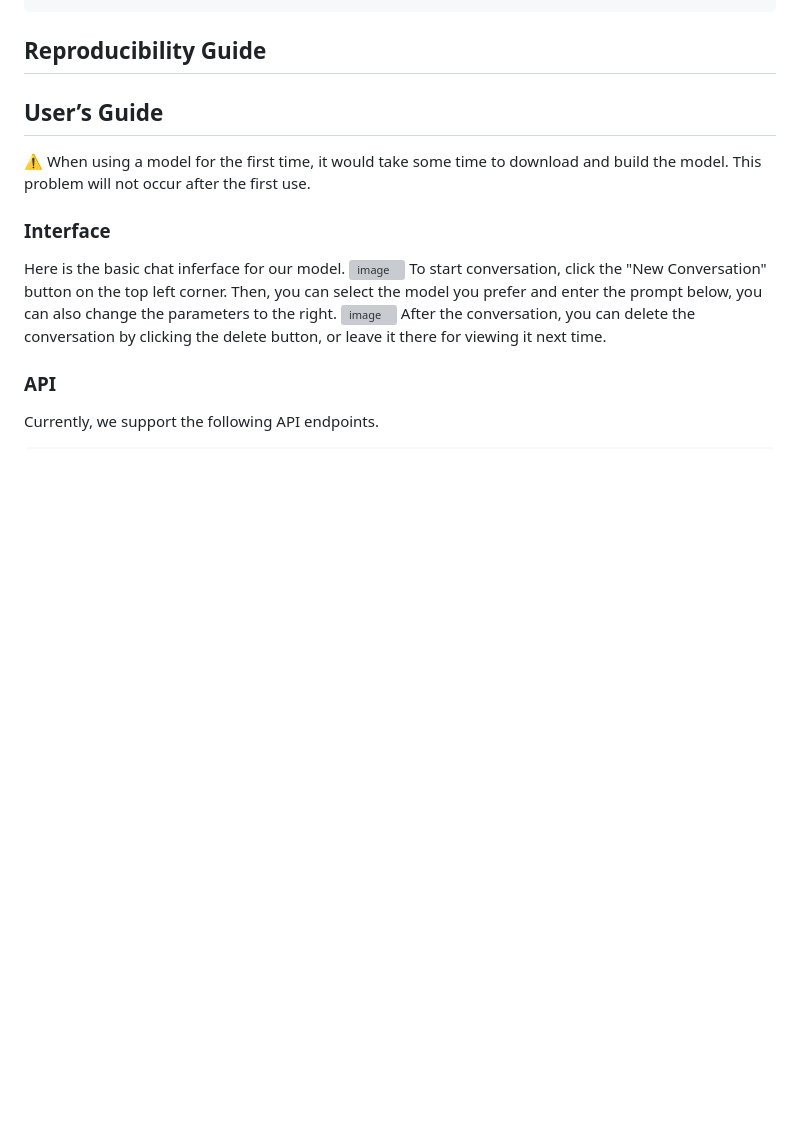
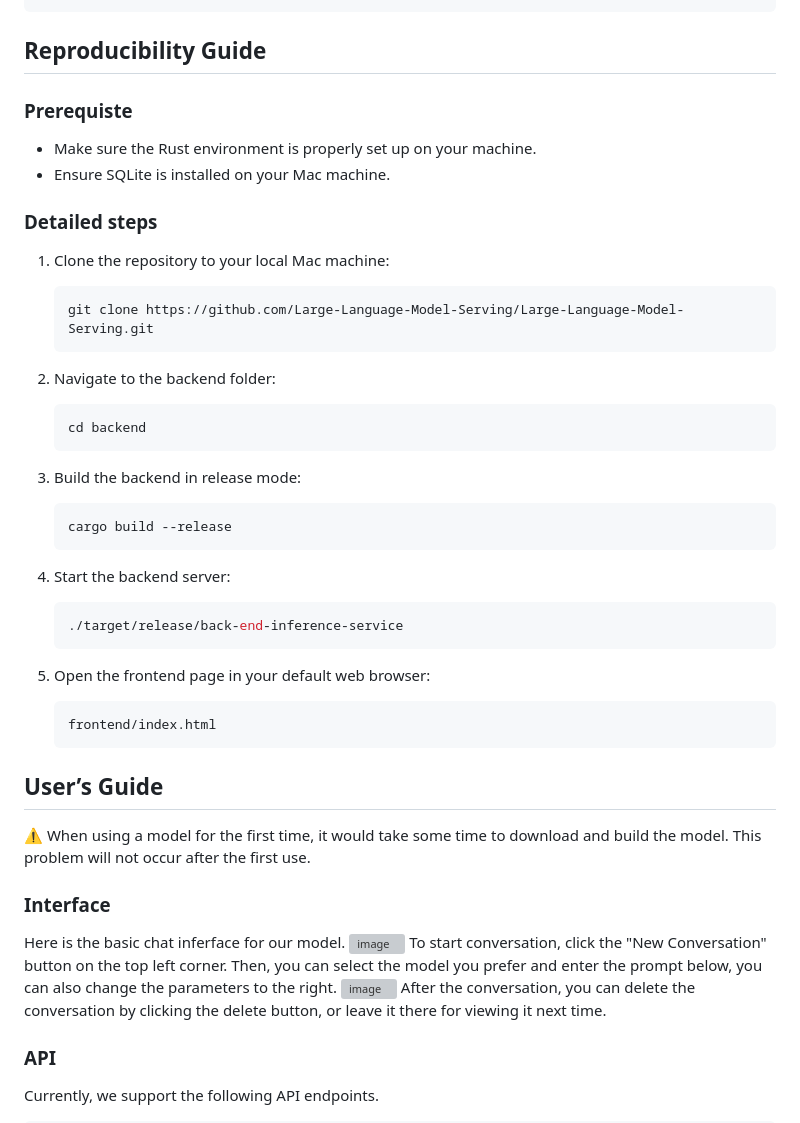
Before and after one commit to Large-Language-Model-Serving/Large-Language-Model-Serving, a Markdown page: README.md, the part around the change. GitHub-like rendering; blank space fills up the shorter version; grey boxes are pictures that could not be loaded.

Commit message:
Add setup instruction

````diff
--- a/README.md
+++ b/README.md
@@ -39,6 +39,43 @@ and in Cargo.toml, change the features to cuda:
 ```
 
 ## Reproducibility Guide
+
+### Prerequiste
+
+* Make sure the Rust environment is properly set up on your machine.
+* Ensure SQLite is installed on your Mac machine.
+
+### Detailed steps
+
+1. Clone the repository to your local Mac machine:
+
+   ```bash
+   git clone https://github.com/Large-Language-Model-Serving/Large-Language-Model-Serving.git
+   ```
+
+2. Navigate to the backend folder:
+
+   ```bash
+   cd backend
+   ```
+
+3. Build the backend in release mode:
+
+   ```bash
+   cargo build --release
+   ```
+
+4. Start the backend server:
+
+   ```bash
+   ./target/release/back-end-inference-service
+   ```
+
+5. Open the frontend page in your default web browser:
+
+   ```plaintext
+   frontend/index.html
+   ```
 
 ## User’s Guide
 
````
